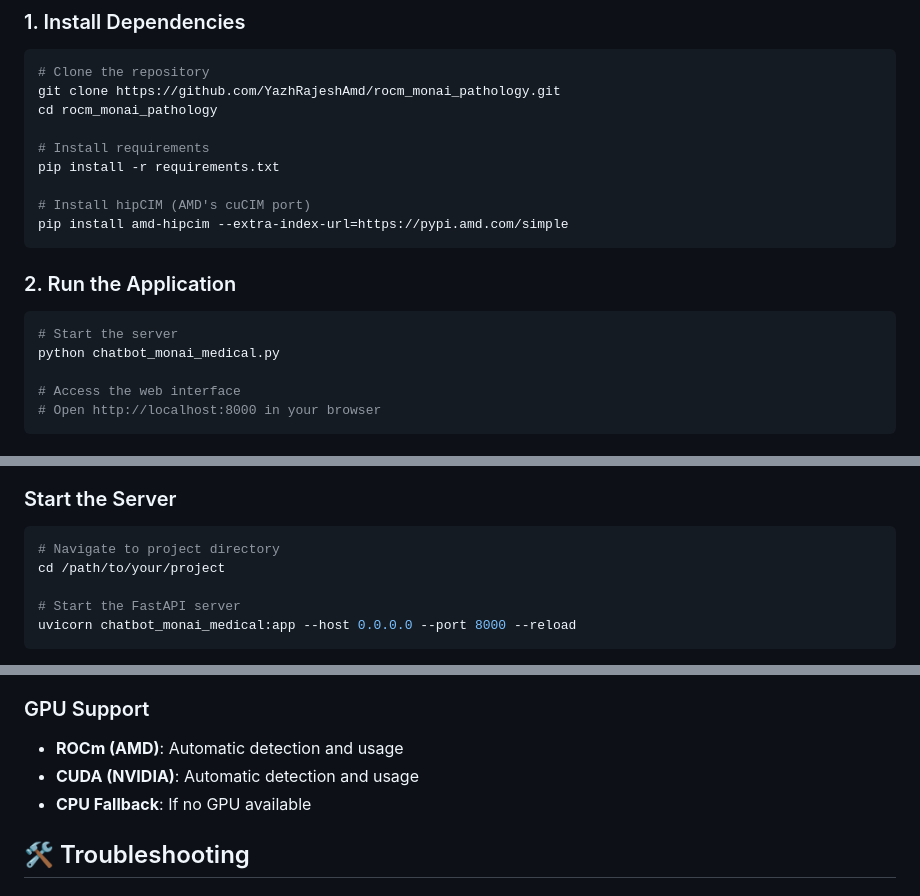
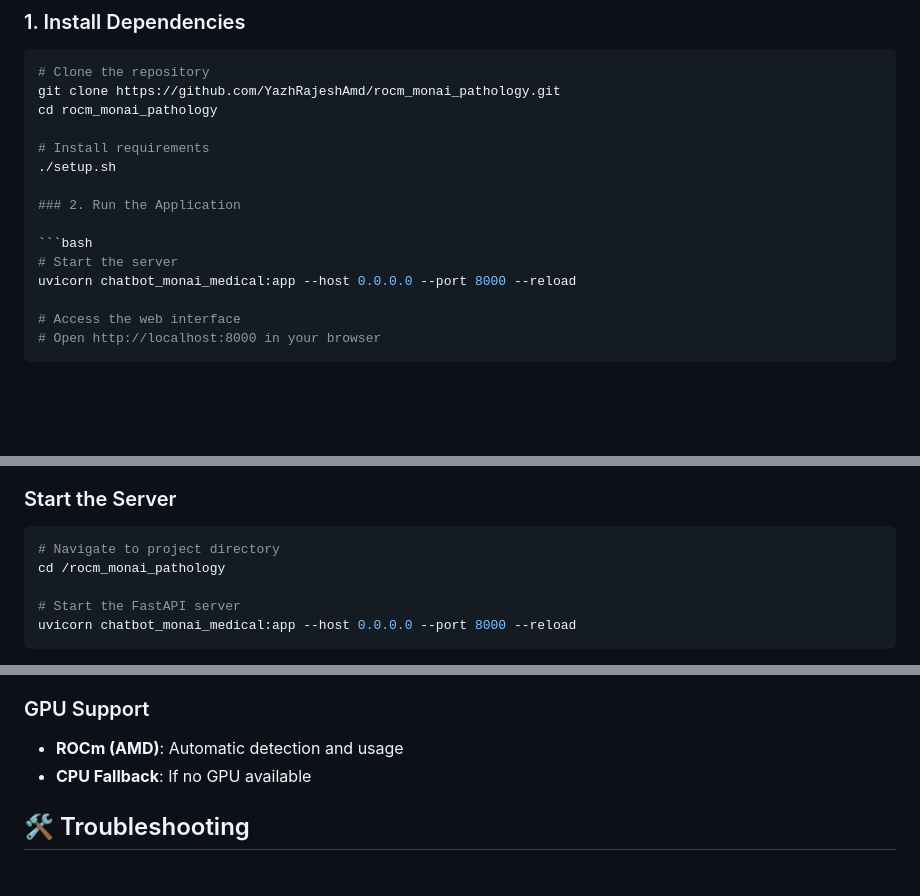
Before and after one commit to YazhRajeshAmd/rocm_monai_pathology, a Markdown page: README.md, 3 parts joined by grey strips. GitHub-like rendering; blank space fills up the shorter version.

````diff
--- a/README.md
+++ b/README.md
@@ -29,17 +29,13 @@ git clone https://github.com/YazhRajeshAmd/rocm_monai_pathology.git
 cd rocm_monai_pathology
 
 # Install requirements
-pip install -r requirements.txt
-
-# Install hipCIM (AMD's cuCIM port)
-pip install amd-hipcim --extra-index-url=https://pypi.amd.com/simple
-```
+./setup.sh
 
 ### 2. Run the Application
 
 ```bash
 # Start the server
-python chatbot_monai_medical.py
+uvicorn chatbot_monai_medical:app --host 0.0.0.0 --port 8000 --reload
 
 # Access the web interface
 # Open http://localhost:8000 in your browser
@@ -109,7 +105,7 @@ pathology-chatbot/
 
 ```bash
 # Navigate to project directory
-cd /path/to/your/project
+cd /rocm_monai_pathology
 
 # Start the FastAPI server
 uvicorn chatbot_monai_medical:app --host 0.0.0.0 --port 8000 --reload
@@ -196,7 +192,6 @@ curl http://localhost:8000/
 
 ### GPU Support
 - **ROCm (AMD)**: Automatic detection and usage
-- **CUDA (NVIDIA)**: Automatic detection and usage
 - **CPU Fallback**: If no GPU available
 
 ## 🛠️ Troubleshooting
````
Also changed, not shown: other parts of README.md (+0 -1 lines).
